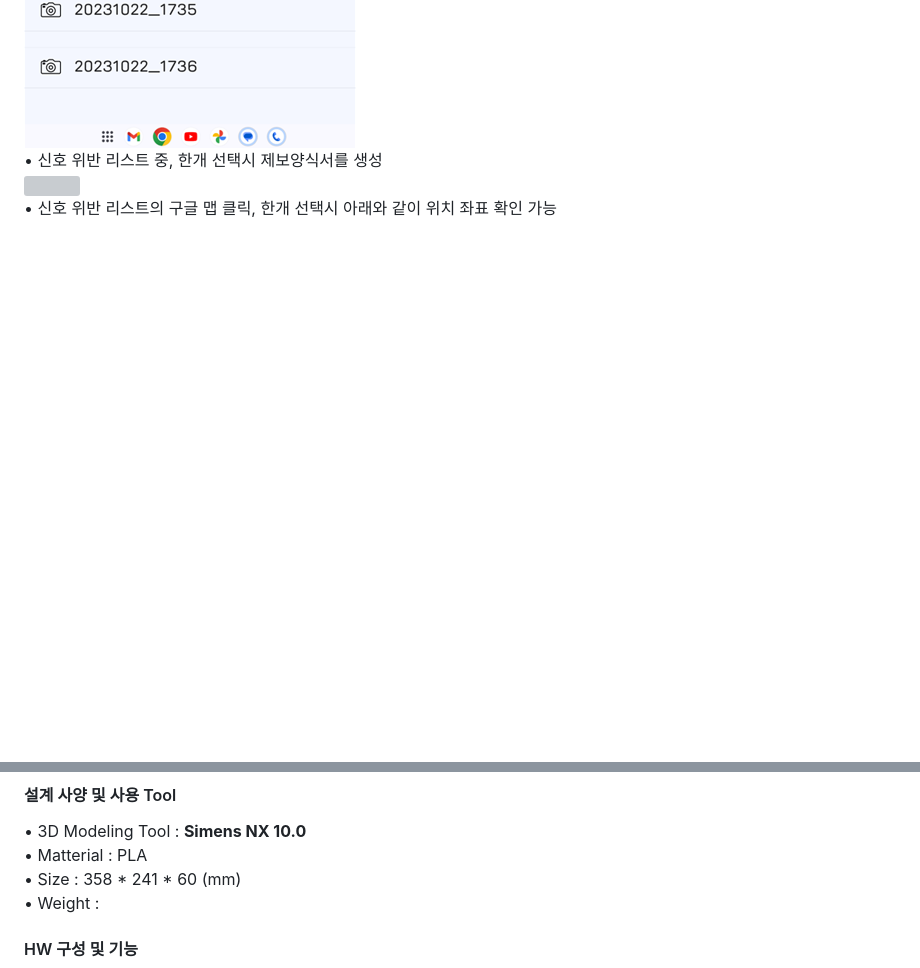
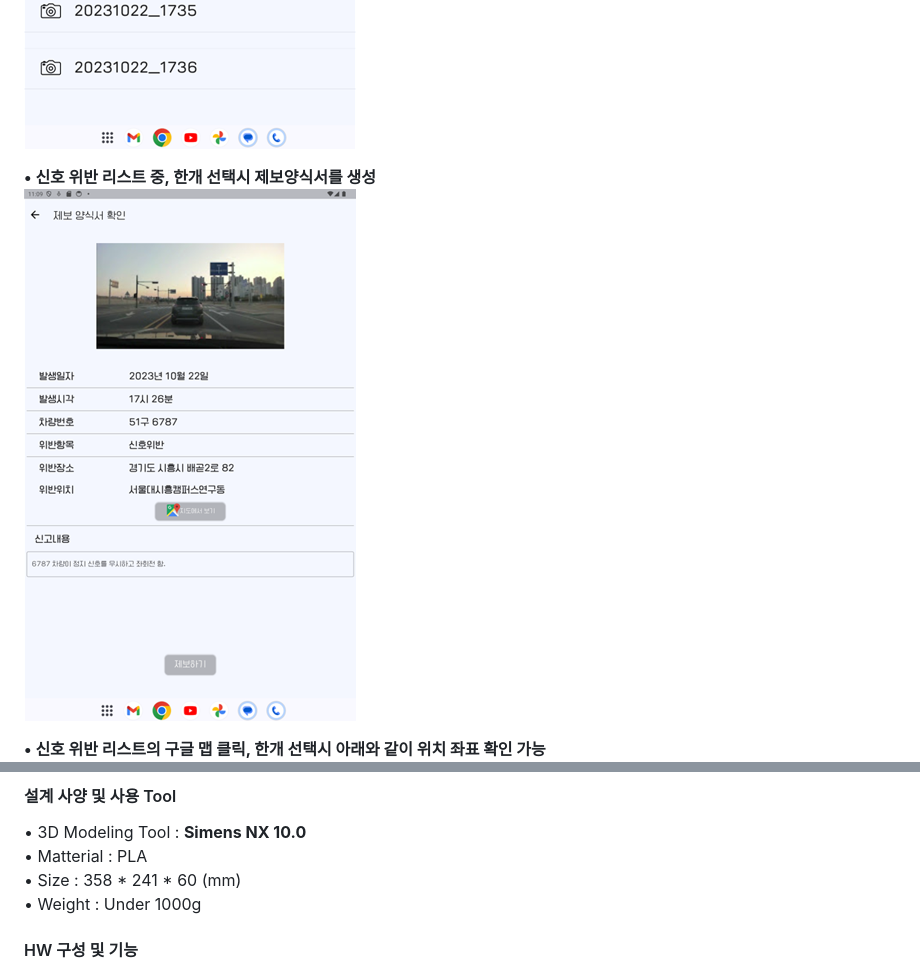
Before and after one commit to dudgnl5209/2023ESWContest_mobility_6056, a Markdown page: README.md, 2 parts joined by grey strips. Rendered like a GitHub page; blank space fills up the shorter version; grey boxes are pictures that could not be loaded.

```diff
--- a/README.md
+++ b/README.md
@@ -100,7 +103,9 @@ https://myoungjang.site/youtube
 <img src="./Readme_img/Application_Guide_4(332_533).png"/> <br>
-• 신호 위반 리스트 중, 한개 선택시 제보양식서를 생성 <br>
-<img src="./Readme_img/Application_Guide_6(332_533).png"/> <br>
-• 신호 위반 리스트의 구글 맵 클릭, 한개 선택시 아래와 같이 위치 좌표 확인 가능 <br>
+
+**• 신호 위반 리스트 중, 한개 선택시 제보양식서를 생성** <br>
+<img src="./Readme_img/Application_Guide_6(322_533).png"/> <br>
+
+**• 신호 위반 리스트의 구글 맵 클릭, 한개 선택시 아래와 같이 위치 좌표 확인 가능** <br>
 <img src="./Readme_img/Application_Guide_5(332_533).png"/> <br>
 
 ## 🛠️HW 설계
@@ -109,7 +114,7 @@ https://myoungjang.site/youtube
 • 3D Modeling Tool  : **Simens NX 10.0**<br>
 • Matterial : PLA <br>
 • Size : 358 * 241 * 60 (mm)<br>
-• Weight :
+• Weight : Under 1000g
 
 #### HW 구성 및 기능
 <img src="./Readme_img/HW_design.png" width="676.9" height="456.4"/>
```
Also changed, not shown: other parts of README.md (+9 -5 lines).
